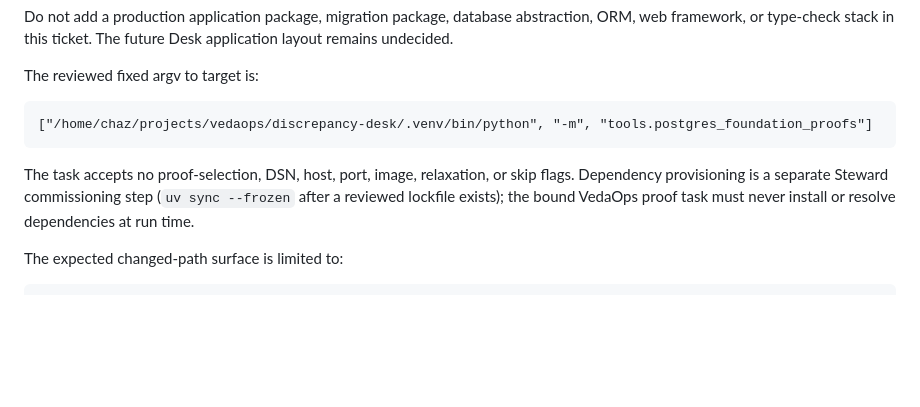
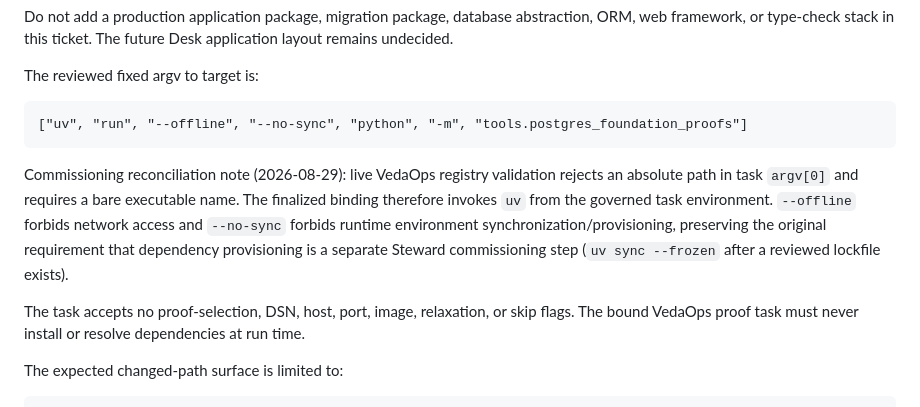
Before and after one commit to St3nch/discrepancy-desk, a Markdown page: docs/tickets/FND-PG01-steward-reconciliation-01.md, the part around the change. Drawn GitHub-style; blank space fills up the shorter version.

Commit message:
docs: reconcile FND-PG01 governed argv

````diff
--- a/docs/tickets/FND-PG01-steward-reconciliation-01.md
+++ b/docs/tickets/FND-PG01-steward-reconciliation-01.md
@@ -194,10 +194,12 @@ Do not add a production application package, migration package, database abstrac
 The reviewed fixed argv to target is:
 
 ```text
-["/home/chaz/projects/vedaops/discrepancy-desk/.venv/bin/python", "-m", "tools.postgres_foundation_proofs"]
+["uv", "run", "--offline", "--no-sync", "python", "-m", "tools.postgres_foundation_proofs"]
 ```
 
-The task accepts no proof-selection, DSN, host, port, image, relaxation, or skip flags. Dependency provisioning is a separate Steward commissioning step (`uv sync --frozen` after a reviewed lockfile exists); the bound VedaOps proof task must never install or resolve dependencies at run time.
+Commissioning reconciliation note (2026-08-29): live VedaOps registry validation rejects an absolute path in task `argv[0]` and requires a bare executable name. The finalized binding therefore invokes `uv` from the governed task environment. `--offline` forbids network access and `--no-sync` forbids runtime environment synchronization/provisioning, preserving the original requirement that dependency provisioning is a separate Steward commissioning step (`uv sync --frozen` after a reviewed lockfile exists).
+
+The task accepts no proof-selection, DSN, host, port, image, relaxation, or skip flags. The bound VedaOps proof task must never install or resolve dependencies at run time.
 
 The expected changed-path surface is limited to:
 
````
